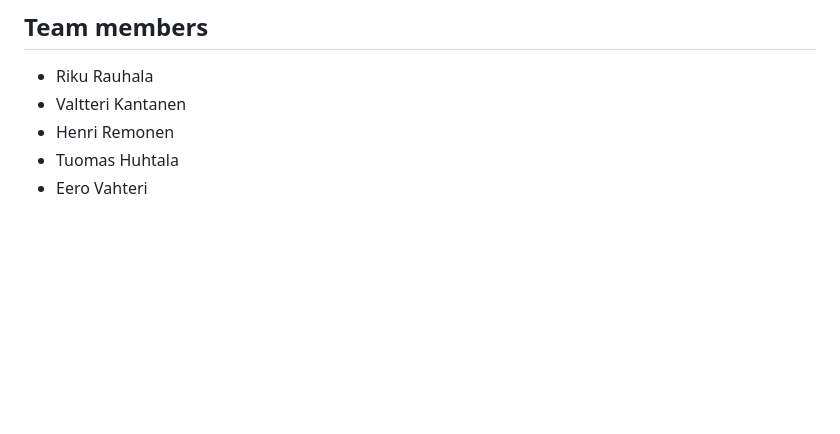
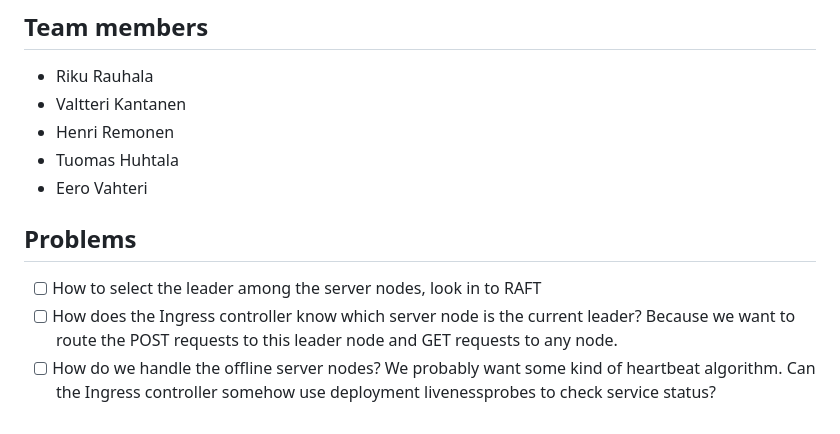
Before and after one commit to UniversityOfHelsinkiCS/distributed-file-system, a Markdown page: README.md, the part around the change. Drawn GitHub-style; blank space fills up the shorter version.

Commit message:
docs: Add problems

```diff
--- a/README.md
+++ b/README.md
@@ -92,3 +92,10 @@ graph TD;
 - Henri Remonen
 - Tuomas Huhtala
 - Eero Vahteri
+
+
+## Problems
+
+- [ ] How to select the leader among the server nodes, look in to RAFT
+- [ ] How does the Ingress controller know which server node is the current leader? Because we want to route the POST requests to this leader node and GET requests to any node.
+- [ ] How do we handle the offline server nodes? We probably want some kind of heartbeat algorithm. Can the Ingress controller somehow use deployment livenessprobes to check service status?
```
